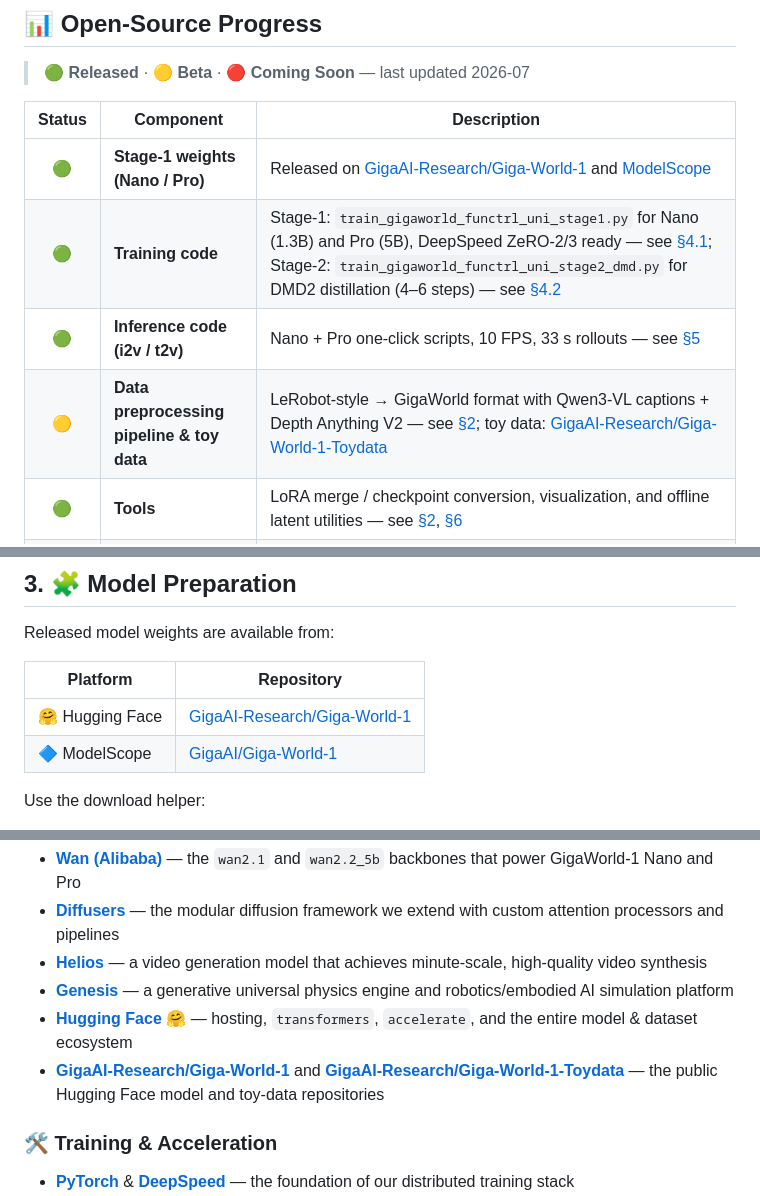
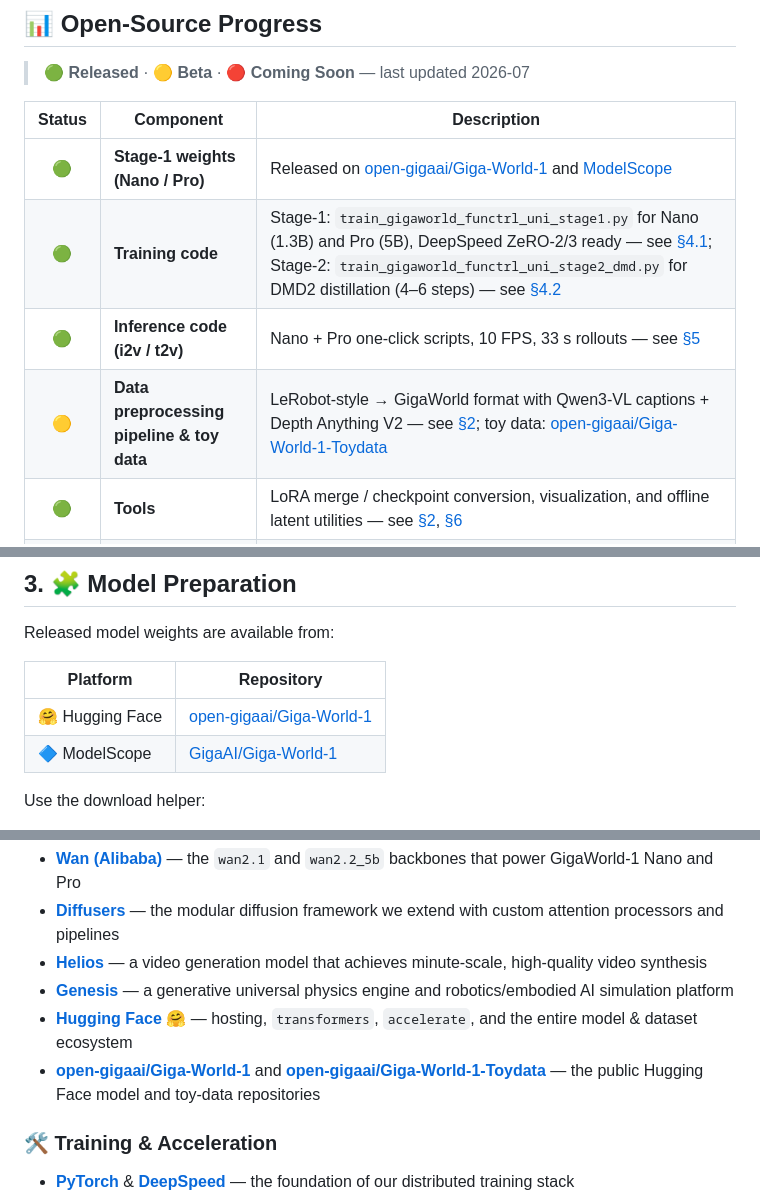
Before and after one commit to open-gigaai/giga-world-1, a Markdown page: README.md, 3 parts joined by grey strips. Rendered like a GitHub page.

```diff
--- a/README.md
+++ b/README.md
@@ -74,10 +75,10 @@
 
 | Status | Component | Description |
 | :---: | --- | --- |
-| 🟢 | **Stage-1 weights (Nano / Pro)** | Released on [GigaAI-Research/Giga-World-1](https://huggingface.co/GigaAI-Research/Giga-World-1) and [ModelScope](https://modelscope.cn/models/GigaAI/Giga-World-1/summary) |
+| 🟢 | **Stage-1 weights (Nano / Pro)** | Released on [open-gigaai/Giga-World-1](https://huggingface.co/open-gigaai/Giga-World-1) and [ModelScope](https://modelscope.cn/models/GigaAI/Giga-World-1/summary) |
 | 🟢 | **Training code** | Stage-1: `train_gigaworld_functrl_uni_stage1.py` for Nano (1.3B) and Pro (5B), DeepSpeed ZeRO-2/3 ready — see [§4.1](#41-stage-1-training-controllable-pre-training); Stage-2: `train_gigaworld_functrl_uni_stage2_dmd.py` for DMD2 distillation (4–6 steps) — see [§4.2](#42-stage-2-dmd-training-acceleration-distillation) |
 | 🟢 | **Inference code (i2v / t2v)** | Nano + Pro one-click scripts, 10 FPS, 33 s rollouts — see [§5](#5--inference) |
-| 🟡 | **Data preprocessing pipeline & toy data** | LeRobot-style → GigaWorld format with Qwen3-VL captions + Depth Anything V2 — see [§2](#2-%EF%B8%8F-data-preparation); toy data: [GigaAI-Research/Giga-World-1-Toydata](https://huggingface.co/datasets/GigaAI-Research/Giga-World-1-Toydata) |
+| 🟡 | **Data preprocessing pipeline & toy data** | LeRobot-style → GigaWorld format with Qwen3-VL captions + Depth Anything V2 — see [§2](#2-%EF%B8%8F-data-preparation); toy data: [open-gigaai/Giga-World-1-Toydata](https://huggingface.co/datasets/open-gigaai/Giga-World-1-Toydata) |
 | 🟢 | **Tools** | LoRA merge / checkpoint conversion, visualization, and offline latent utilities — see [§2](#2-%EF%B8%8F-data-preparation), [§6](#6--model-merge--checkpoint-conversion) |
 | 🟡 | **📊 WMBench benchmark** | Partially open-sourced — 15 fine-grained metrics, leaderboard + VLM judging |
 | 🔴 | **Stage-2 distilled weights** | Distilled Nano / Pro checkpoints — coming soon |
@@ -245,7 +247,7 @@ Released model weights are available from:
 
 | Platform | Repository |
 | --- | --- |
-| 🤗 Hugging Face | [GigaAI-Research/Giga-World-1](https://huggingface.co/GigaAI-Research/Giga-World-1) |
+| 🤗 Hugging Face | [open-gigaai/Giga-World-1](https://huggingface.co/open-gigaai/Giga-World-1) |
 | 🔷 ModelScope | [GigaAI/Giga-World-1](https://modelscope.cn/models/GigaAI/Giga-World-1/summary) |
 
 Use the download helper:
@@ -571,7 +573,7 @@ GigaWorld-1 stands on the shoulders of a vibrant open-source ecosystem. We are d
 - [**Helios**](https://github.com/PKU-YuanGroup/Helios) — a video generation model that achieves minute-scale, high-quality video synthesis
 - [**Genesis**](https://github.com/xiaomi-research/genesis) — a generative universal physics engine and robotics/embodied AI simulation platform
 - [**Hugging Face 🤗**](https://huggingface.co/) — hosting, `transformers`, `accelerate`, and the entire model & dataset ecosystem
-- [**GigaAI-Research/Giga-World-1**](https://huggingface.co/GigaAI-Research/Giga-World-1) and [**GigaAI-Research/Giga-World-1-Toydata**](https://huggingface.co/datasets/GigaAI-Research/Giga-World-1-Toydata) — the public Hugging Face model and toy-data repositories
+- [**open-gigaai/Giga-World-1**](https://huggingface.co/open-gigaai/Giga-World-1) and [**open-gigaai/Giga-World-1-Toydata**](https://huggingface.co/datasets/open-gigaai/Giga-World-1-Toydata) — the public Hugging Face model and toy-data repositories
 
 ### 🛠️ Training & Acceleration
 - [**PyTorch**](https://pytorch.org/) & [**DeepSpeed**](https://www.deepspeed.ai/) — the foundation of our distributed training stack
```
Also changed, not shown: other parts of README.md (+7 -5 lines).
